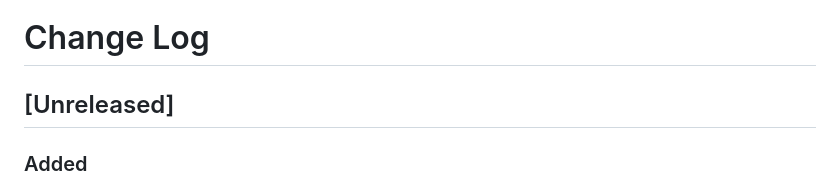
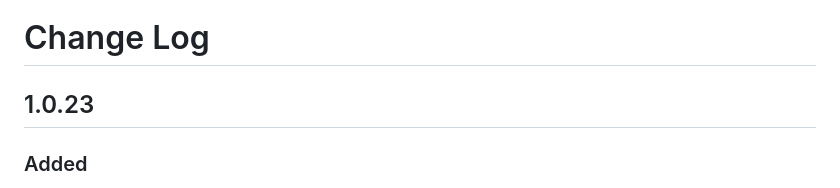
Before and after one commit to encounterplus/module-packer, a Markdown page: CHANGELOG.md, the part around the change. Drawn GitHub-style.

Commit message:
Added version to changelog. Added images to readme.

```diff
--- a/CHANGELOG.md
+++ b/CHANGELOG.md
@@ -1,6 +1,6 @@
 # Change Log
 
-## [Unreleased]
+## 1.0.23
 
 ### Added
 - Added Items and Spells YAML compendium entry support
```
Also changed, not shown: README.md (+8 -0 lines), documentation/Item.jpg (added), documentation/Spell.jpg (added), 1 other file.
